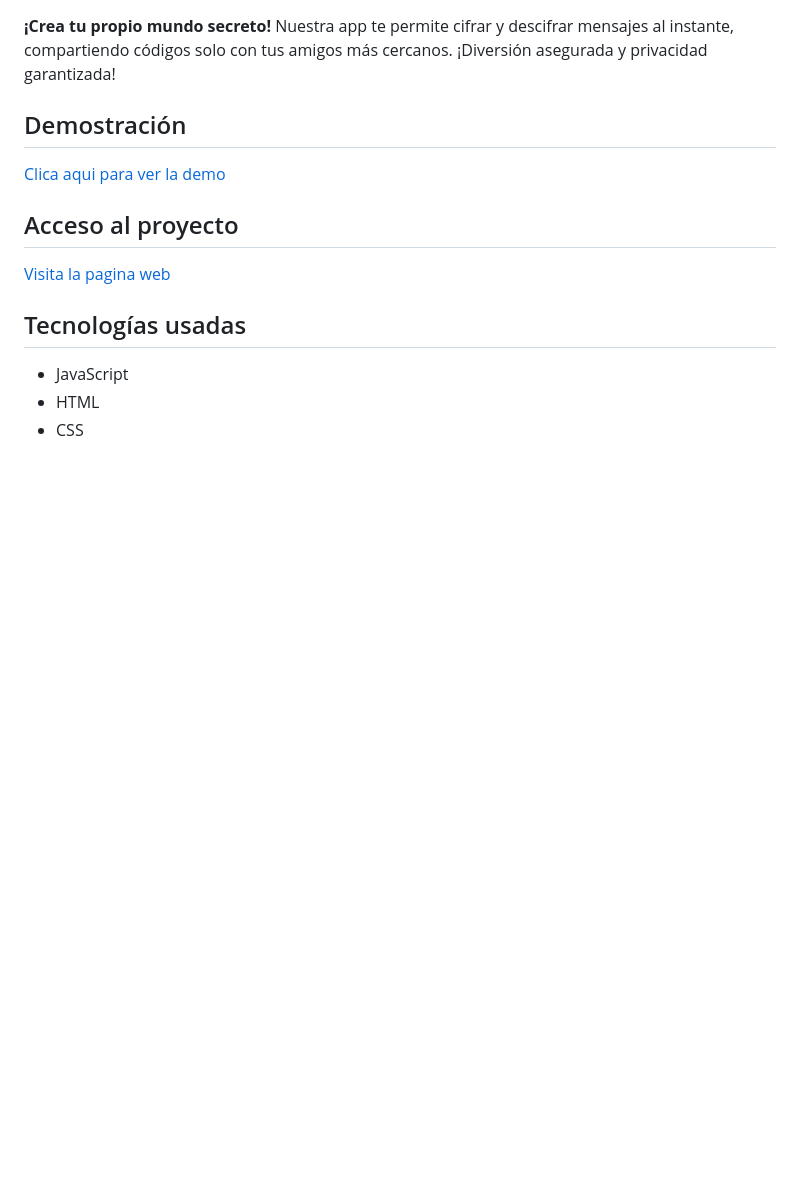
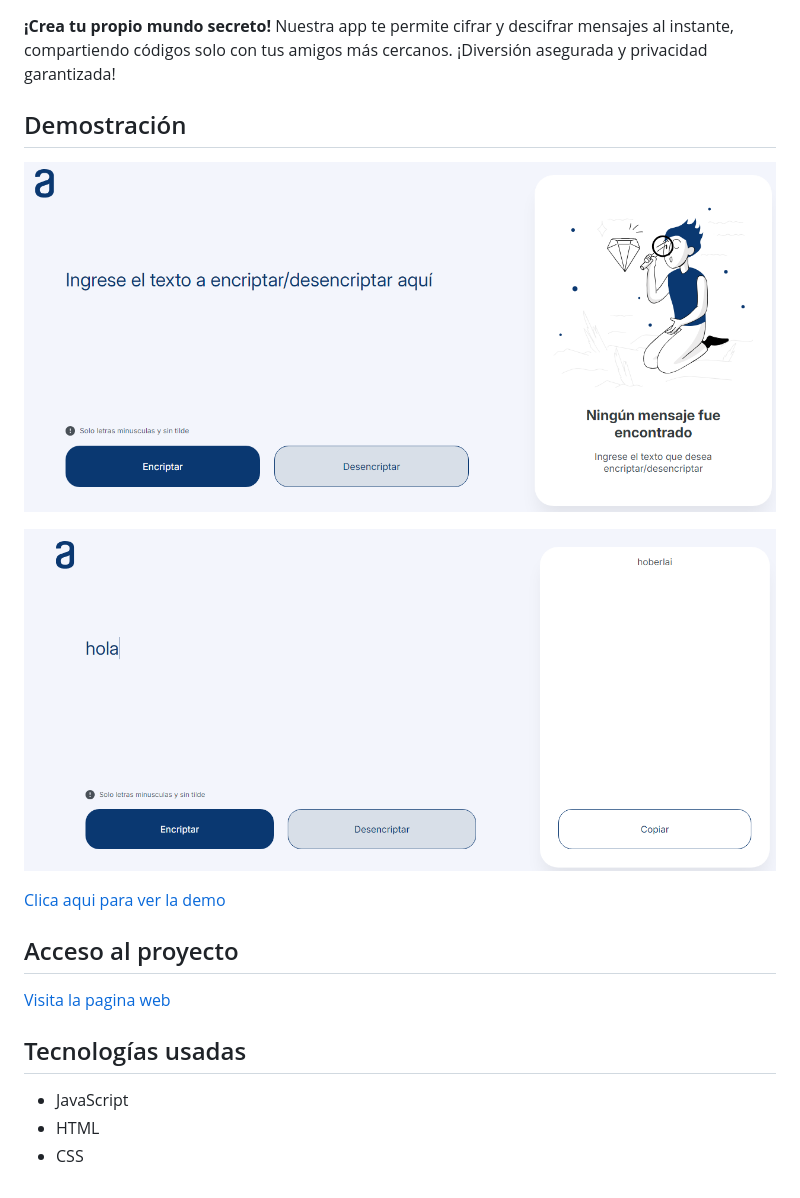
Before and after one commit to luisangellopezatencio/encriptador-app, a Markdown page: README.MD, the part around the change. Drawn GitHub-style; pictures changed too: image-1.png (added), image.png (added); blank space fills up the shorter version.

Commit message:
add screenshots to the readme

```diff
--- a/README.MD
+++ b/README.MD
@@ -11,6 +11,9 @@
 <strong>¡Crea tu propio mundo secreto!</strong> Nuestra app te permite cifrar y descifrar mensajes al instante, compartiendo códigos solo con tus amigos más cercanos. ¡Diversión asegurada y privacidad garantizada!
 
 ## Demostración
+![Pagina de inicio](image-1.png)
+
+![imagen con texto encriptado](image.png)
 
 [Clica aqui para ver la demo](https://imgur.com/VWh5xBM)
 
```
